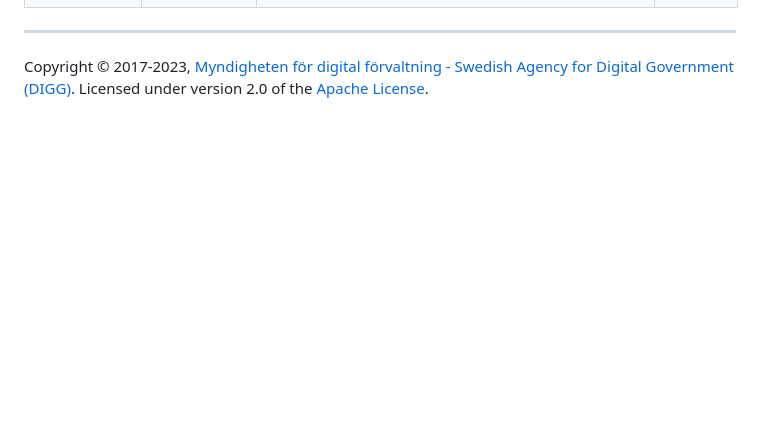
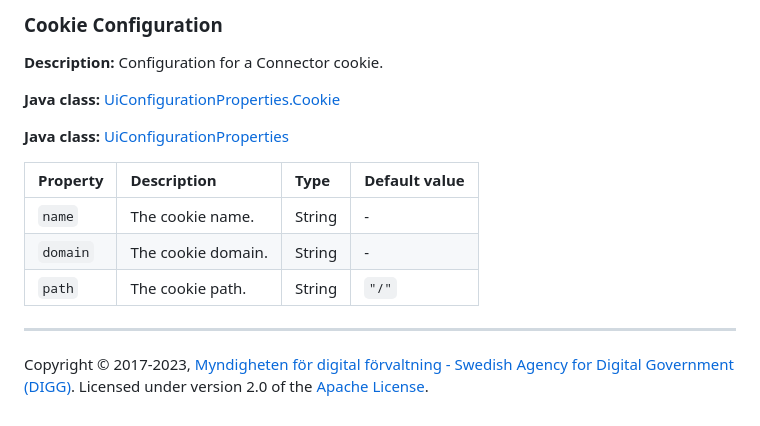
Before and after one commit to swedenconnect/eidas-connector, a Markdown page: docs/configuration.md, the part around one of its changes. Drawn GitHub-style; blank space fills up the shorter version.

Commit message:
Documentation for UI config

```diff
--- a/docs/configuration.md
+++ b/docs/configuration.md
@@ -79,3 +93,18 @@ By default the eIDAS Connector IdP will support the following authentication con
+<a name="cookie-configuration"></a>
+### Cookie Configuration
+
+**Description:** Configuration for a Connector cookie.
+
+**Java class:** [UiConfigurationProperties.Cookie](https://github.com/swedenconnect/eidas-connector/blob/master/idp/src/main/java/se/swedenconnect/eidas/connector/config/UiConfigurationProperties.java)
+
+**Java class:** [UiConfigurationProperties](https://github.com/swedenconnect/eidas-connector/blob/master/idp/src/main/java/se/swedenconnect/eidas/connector/config/UiConfigurationProperties.java)
+
+| Property | Description | Type | Default value |
+| :--- | :--- | :--- | :--- |
+| `name` | The cookie name. | String | - |
+| `domain` | The cookie domain. | String | - |
+| `path` | The cookie path. | String | `"/"` |
+
 ---
 
 Copyright &copy; 2017-2023, [Myndigheten för digital förvaltning - Swedish Agency for Digital Government (DIGG)](http://www.digg.se). Licensed under version 2.0 of the [Apache License](http://www.apache.org/licenses/LICENSE-2.0).
```
Also changed, not shown: other parts of docs/configuration.md (+14 -0 lines).
